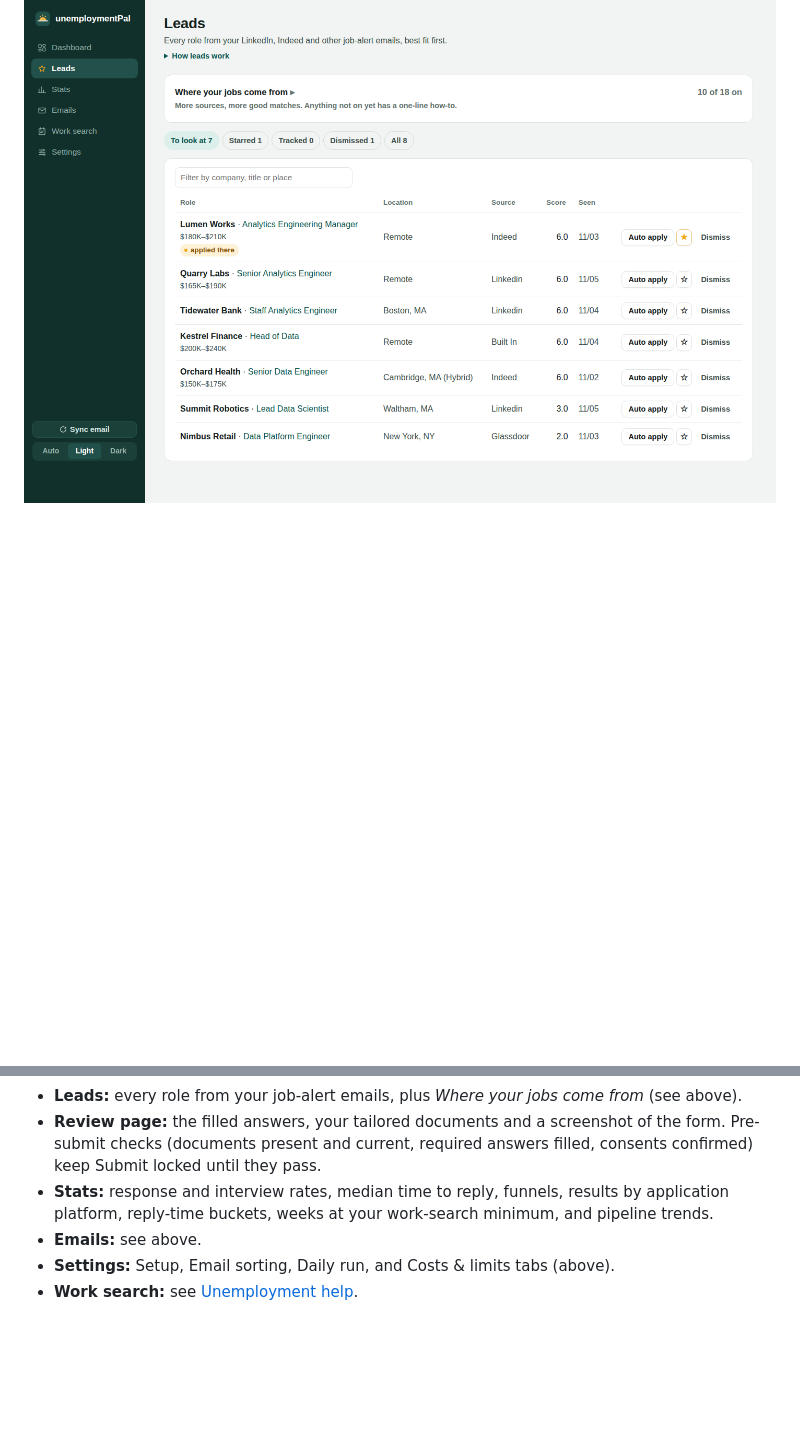
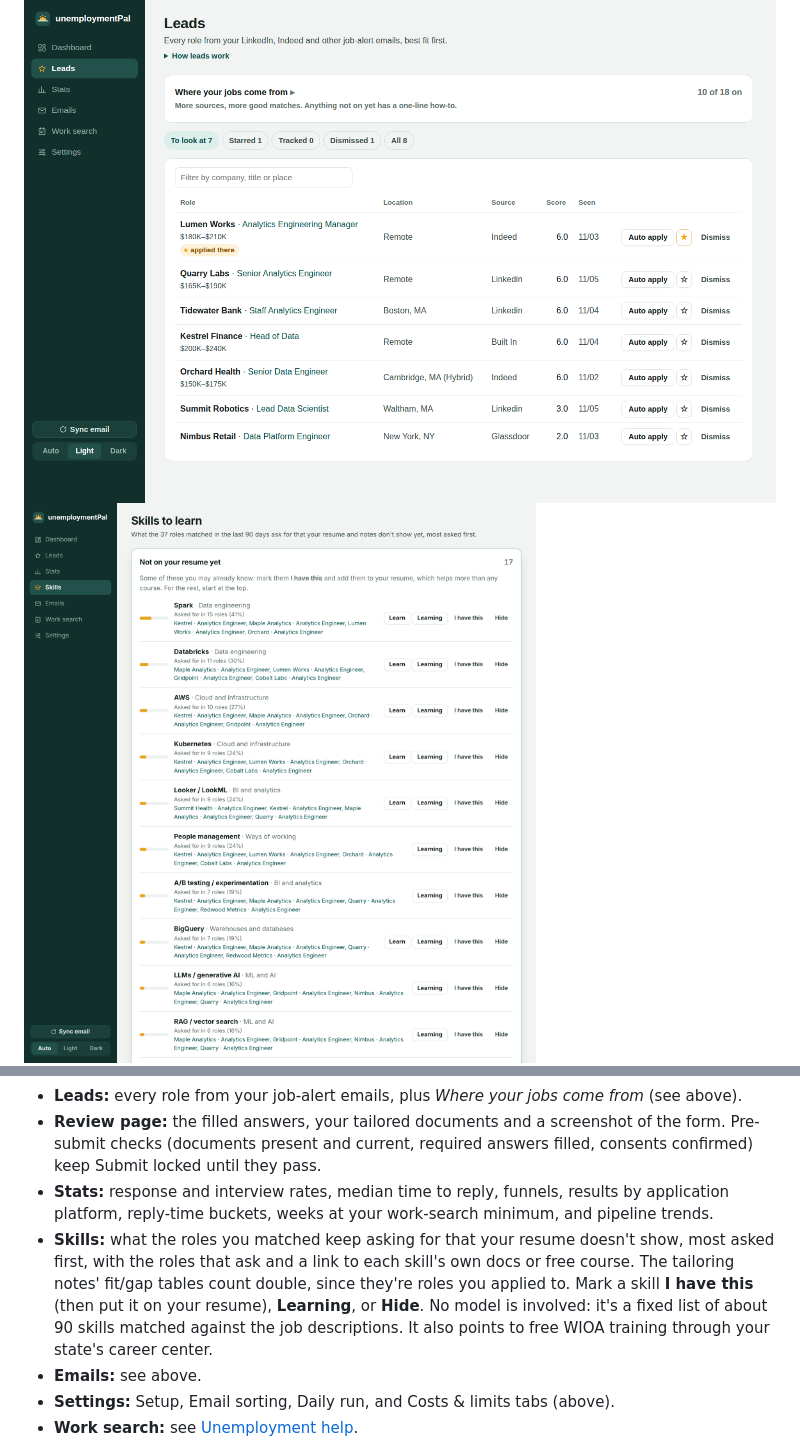
Before and after one commit to harung1993/jobSearchPal, a Markdown page: README.md, 2 parts joined by grey strips. GitHub-like rendering; pictures changed too: docs/skills.png (added); folded sections open; blank space fills up the shorter version.

```diff
--- a/README.md
+++ b/README.md
@@ -23,6 +23,7 @@ and writes an interview prep pack when an interview comes in.
 
 ![Work-search log](docs/work-search.png)
 ![Leads and job sources](docs/leads.png)
+![Skills to learn](docs/skills.png)
 ![Stats](docs/stats-dark.png)
 ![Emails](docs/emails.png)
 ![Settings](docs/settings.png)
@@ -198,6 +199,11 @@ Choices are saved in `data/settings.json`. Nothing on the page needs a restart.
   (documents present and current, required answers filled, consents confirmed) keep Submit locked until they pass.
 - **Stats:** response and interview rates, median time to reply, funnels, results by application
   platform, reply-time buckets, weeks at your work-search minimum, and pipeline trends.
+- **Skills:** what the roles you matched keep asking for that your resume doesn't show, most asked first,
+  with the roles that ask and a link to each skill's own docs or free course. The tailoring notes' fit/gap
+  tables count double, since they're roles you applied to. Mark a skill **I have this** (then put it on
+  your resume), **Learning**, or **Hide**. No model is involved: it's a fixed list of about 90 skills
+  matched against the job descriptions. It also points to free WIOA training through your state's career center.
 - **Emails:** see above.
 - **Settings:** Setup, Email sorting, Daily run, and Costs & limits tabs (above).
 - **Work search:** see [Unemployment help](#unemployment-help).
```
Also changed, not shown: 7 other files.
